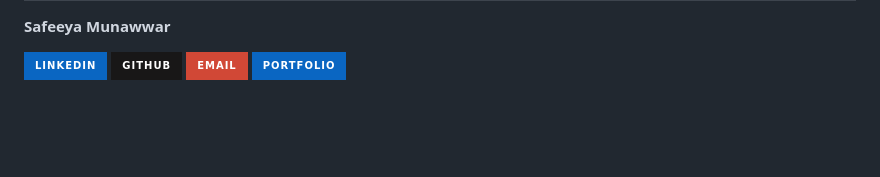
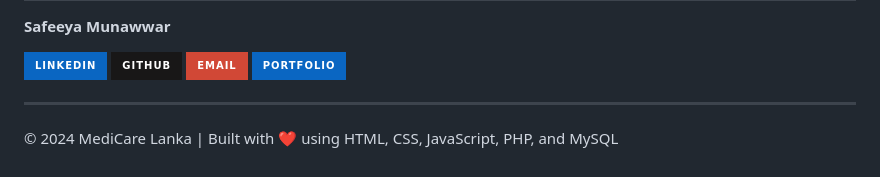
Before and after one commit to Safeeya-Munawwar/Pharmacy-Management-System, a Markdown page: README.md, the part around the change. GitHub-like rendering; badges without logos; blank space fills up the shorter version.

```diff
--- a/README.md
+++ b/README.md
@@ -152,3 +152,7 @@ https://github.com/Shafiya-Munawwar0036/Pharmacy-Management-System/blob/main/Pha
     <img src="https://img.shields.io/badge/Portfolio-0A66C2?style=for-the-badge&logo=firefox&logoColor=white" alt="Portfolio"/>
   </a>
 </p>
+
+---
+
+© 2024 MediCare Lanka | Built with ❤️ using HTML, CSS, JavaScript, PHP, and MySQL
```
